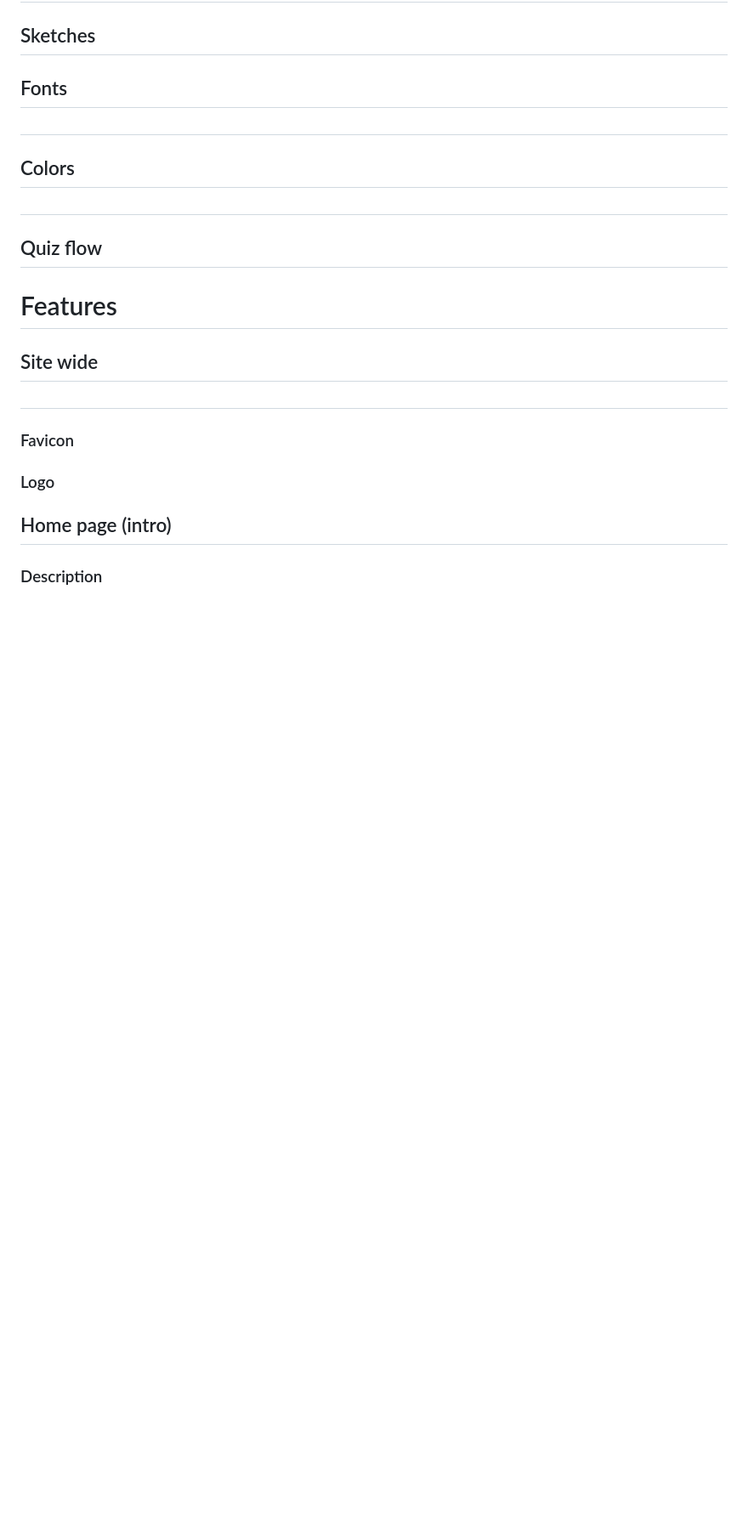
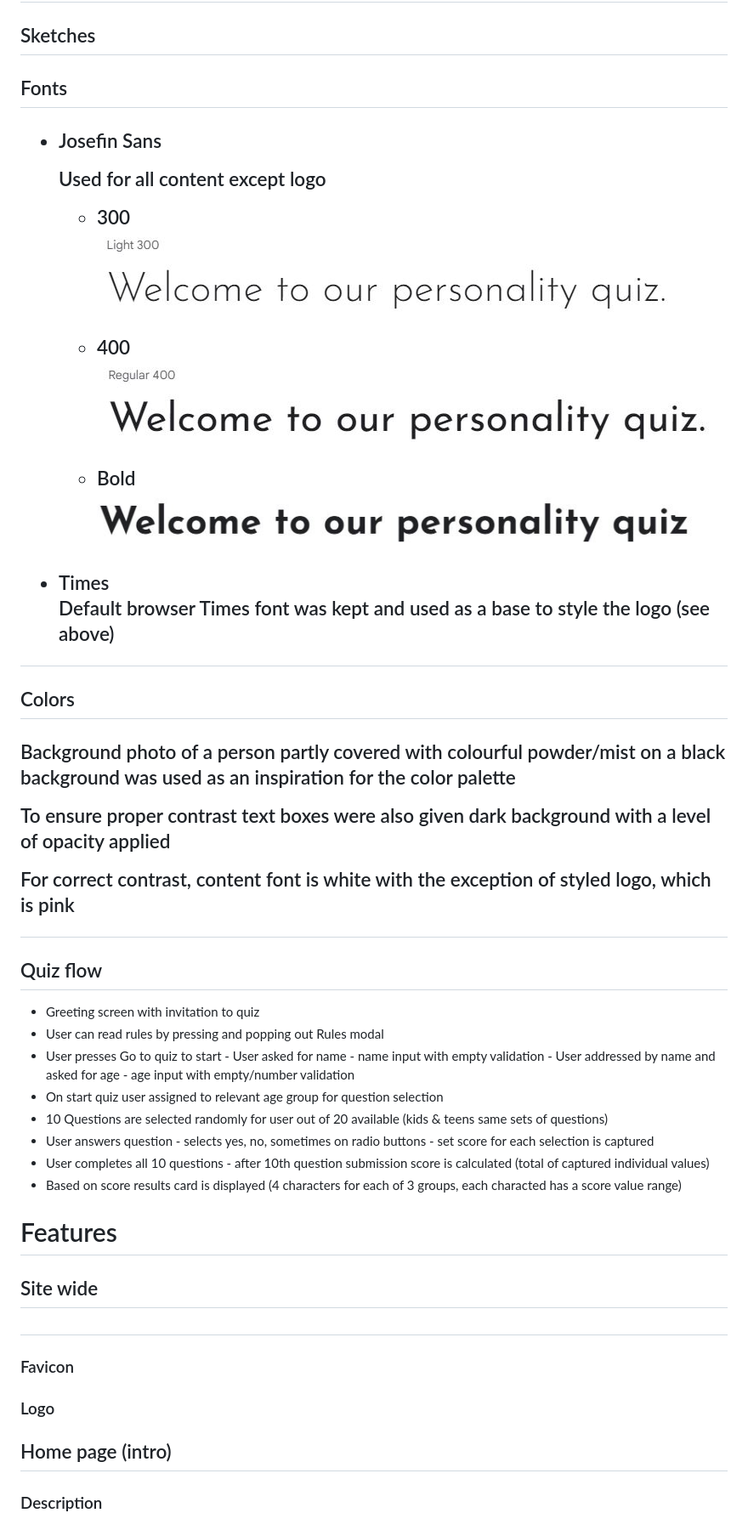
Before and after one commit to AgaToma/PopPersonality, a Markdown page: README.md, the part around the change. Shown: that part at 85% size. GitHub-like rendering; pictures changed too: docs/readme-images/font300.JPG (added), docs/readme-images/font400.JPG (added), docs/readme-images/fontbold.JPG (added); blank space fills up the shorter version.

Commit message:
docs: add description to fonts and colors in design

```diff
--- a/README.md
+++ b/README.md
@@ -21,8 +21,41 @@ User needs to provide their age to be assigned to one of 3 age groups - kids, te
 <h1>Design</h1>
 <h2>Sketches</h2>
 <h2>Fonts<h2>
+<ul>
+<li>Josefin Sans
+<p>Used for all content except logo </p>
+<ul>
+<li>300</li>
+
+![300](docs/readme-images/font300.JPG)
+
+<li>400</li>
+
+![400](docs/readme-images/font400.JPG)
+
+<li>Bold</li>
+
+![Bold](docs/readme-images/fontbold.JPG)
+</ul>
+</li>
+<li>Times</li>
+Default browser Times font was kept and used as a base to style the logo (see above)
+</ul>
 <h2>Colors<h2>
+<p>Background photo of a person partly covered with colourful powder/mist on a black background was used as an inspiration for the color palette</p>
+<p>To ensure proper contrast text boxes were also given dark background with a level of opacity applied</p>
+<p>For correct contrast, content font is white with the exception of styled logo, which is pink</p>
 <h2>Quiz flow</h2>
+<ul>
+<li>Greeting screen with invitation to quiz</li>
+<li>User can read rules by pressing and popping out Rules modal</li>
+<li>User presses Go to quiz to start - User asked for name - name input with empty validation - User addressed by name and asked for age - age input with empty/number validation
+<li>On start quiz user assigned to relevant age group for question selection</li>
+<li>10 Questions are selected randomly for user out of 20 available (kids & teens same sets of questions)</li>
+<li>User answers question - selects yes, no, sometimes on radio buttons - set score for each selection is captured</li>
+<li>User completes all 10 questions - after 10th question submission score is calculated (total of captured individual values)</li>
+<li>Based on score results card is displayed (4 characters for each of 3 groups, each characted has a score value range)</li>
+</ul>
 <h1>Features</h1>
 <h2>Site wide<h2>
 <h3>Favicon<h3>
```
